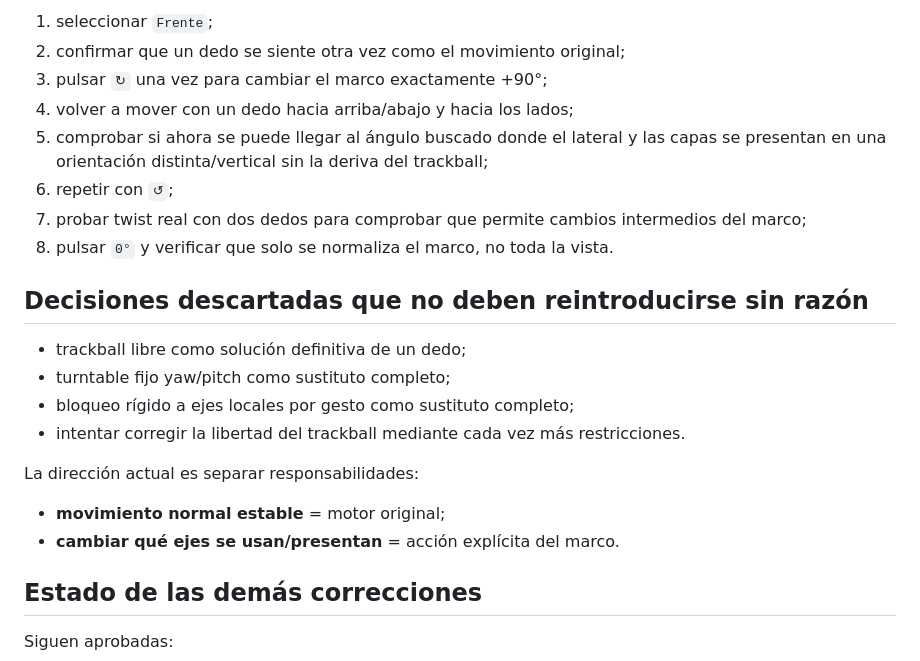
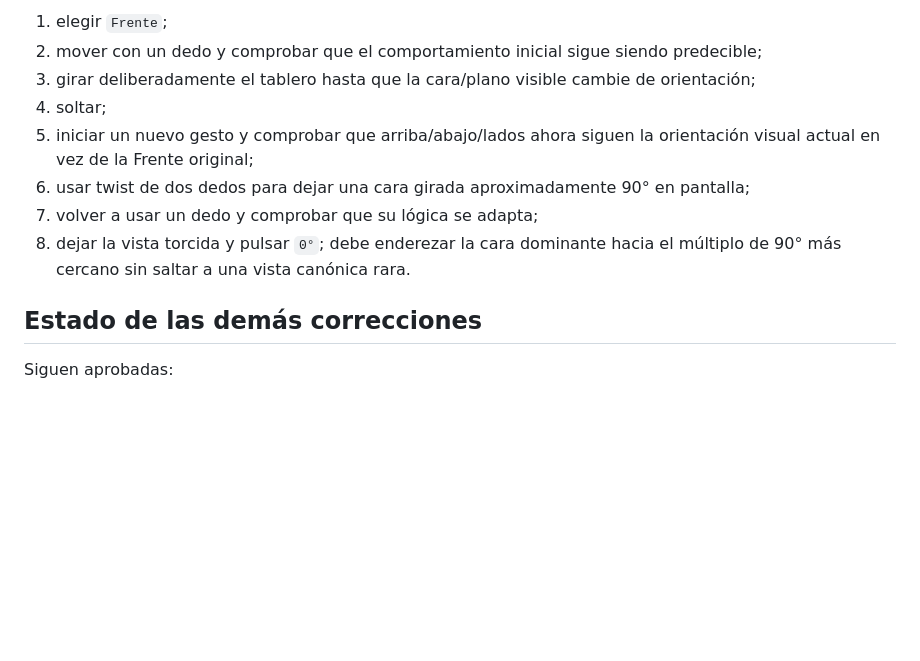
Before and after one commit to Ang-Luizzz/3d-queens-challenge, a Markdown page: LATEST_STATUS.md, the part around one of its changes. Drawn GitHub-style; blank space fills up the shorter version.

```diff
--- a/LATEST_STATUS.md
+++ b/LATEST_STATUS.md
@@ -141,24 +128,12 @@ No considerar todavía esta cámara definitiva.
 
-1. seleccionar `Frente`;
-2. confirmar que un dedo se siente otra vez como el movimiento original;
-3. pulsar `↻` una vez para cambiar el marco exactamente +90°;
-4. volver a mover con un dedo hacia arriba/abajo y hacia los lados;
-5. comprobar si ahora se puede llegar al ángulo buscado donde el lateral y las capas se presentan en una orientación distinta/vertical sin la deriva del trackball;
-6. repetir con `↺`;
-7. probar twist real con dos dedos para comprobar que permite cambios intermedios del marco;
-8. pulsar `0°` y verificar que solo se normaliza el marco, no toda la vista.
-
-## Decisiones descartadas que no deben reintroducirse sin razón
-
-- trackball libre como solución definitiva de un dedo;
-- turntable fijo yaw/pitch como sustituto completo;
-- bloqueo rígido a ejes locales por gesto como sustituto completo;
-- intentar corregir la libertad del trackball mediante cada vez más restricciones.
-
-La dirección actual es separar responsabilidades:
-
-- **movimiento normal estable** = motor original;
-- **cambiar qué ejes se usan/presentan** = acción explícita del marco.
+1. elegir `Frente`;
+2. mover con un dedo y comprobar que el comportamiento inicial sigue siendo predecible;
+3. girar deliberadamente el tablero hasta que la cara/plano visible cambie de orientación;
+4. soltar;
+5. iniciar un nuevo gesto y comprobar que arriba/abajo/lados ahora siguen la orientación visual actual en vez de la Frente original;
+6. usar twist de dos dedos para dejar una cara girada aproximadamente 90° en pantalla;
+7. volver a usar un dedo y comprobar que su lógica se adapta;
+8. dejar la vista torcida y pulsar `0°`; debe enderezar la cara dominante hacia el múltiplo de 90° más cercano sin saltar a una vista canónica rara.
 
 ## Estado de las demás correcciones
 
```
Also changed, not shown: other parts of LATEST_STATUS.md (+68 -81 lines).
